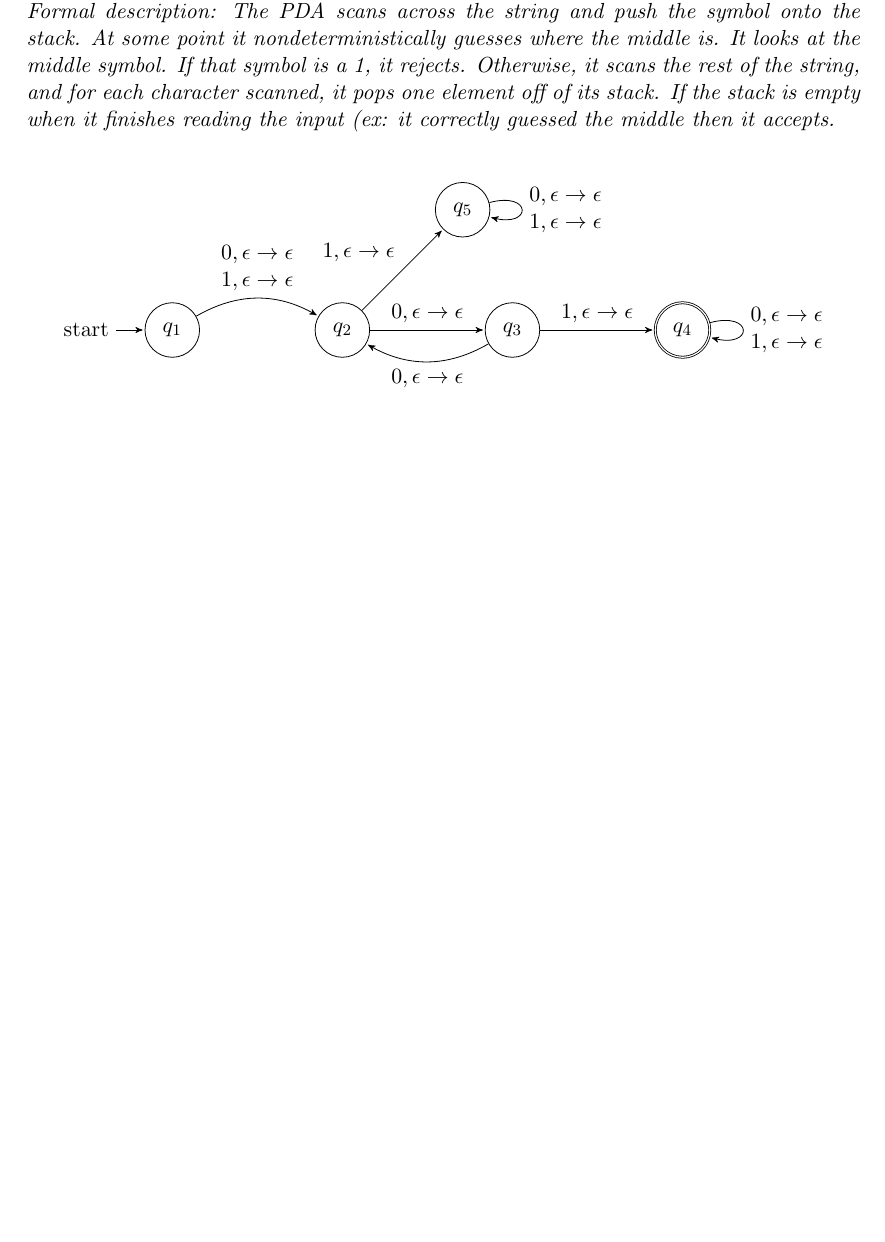
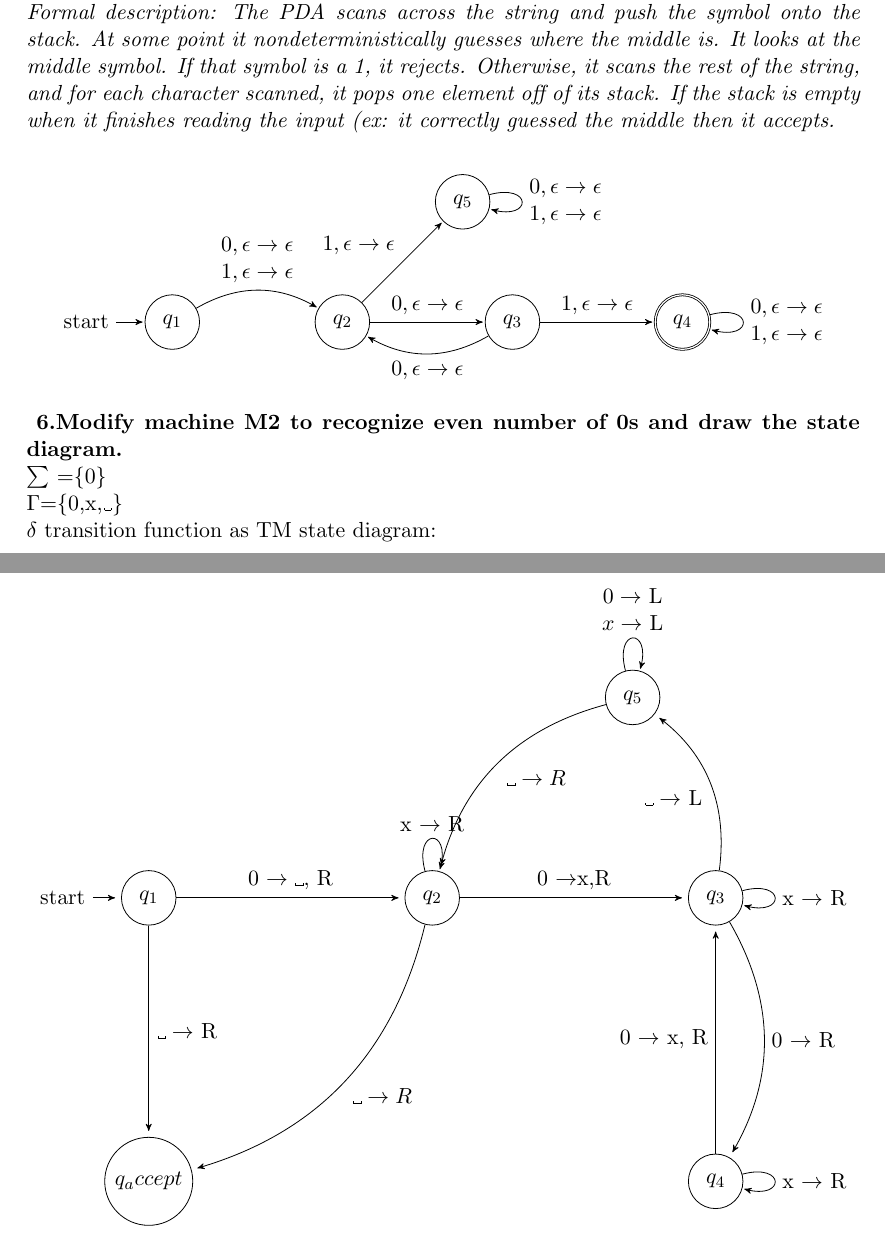
Before and after one commit to WilliamVo2/LateX-in-vS, a LaTeX document (nfa.tex): part of page 6 of 6 before the commit and two parts of pages 6 and 7 of 7 after it, the two joined at a grey line, cut so that both start at the same text, the shorter picture padded with empty space. Compiled offline with pdfLaTeX.

Commit message:
modify M2 machine

```diff
--- a/nfa.tex
+++ b/nfa.tex
@@ -498,6 +498,36 @@ S $\rightarrow$ 0 $|$  0S0 $|$ 0S1 $|$ 1S0 $|$ 1S1 \\
 
 \end{tikzpicture}
 \end{center}
+\textbf{ 6.Modify machine M2 to recognize even number of 0s and draw the state diagram.}\\
+$\sum$ =\{0\}\\
+$\Gamma$=\{0,x,\textvisiblespace\}\\
+$\delta$ transition function as TM state diagram:\\
+\begin{center}
+\begin{tikzpicture}[>=stealth',shorten >=3pt,auto,node distance=5cm]
+% define the states in the machine
+  \node[initial,state] 	(q1)      				{$q_1$};
+  \node[state]  	(q2) [right of=q1]           	{$q_2$};
+  \node[state]         		(q3) [right of=q2]  	{$q_3$};
+  \node[state]    (q4) [below of=q3]  	{$q_4$};
+  \node[state]    (q5) [above right of=q2]  	{$q_5$};
+  \node[state]         		(q6) [below of=q1]  	{$q_accept$};
+
+% define the links
+  \path[->]  (q1) edge  node {0 $\rightarrow \textvisiblespace$, R} (q2)
+             edge  node {$\textvisiblespace \rightarrow$ R} (q6)
+             (q2)  edge [loop above] node {x $\rightarrow$ R} 	(q2)
+             edge   node {0 $\rightarrow$x,R} (q3)
+             edge  [bend left] node {$\textvisiblespace \rightarrow R$} (q6)
+        (q3) edge [loop right]  	node {x $\rightarrow$ R} 	(q3)
+             edge 	[bend left] node {0 $\rightarrow$ R}  	(q4)
+             edge  [bend right] node {$\textvisiblespace \rightarrow $ L} (q5)
+        (q4) edge [loop right]  	node {x $\rightarrow$ R} 	(q4)
+             edge   node {0 $\rightarrow$ x, R} (q3)
+         (q5) edge [loop above, align=center] node {$0  \rightarrow $ L\\ $x \rightarrow $ L} (q5)
+             edge  [bend right] node{$\textvisiblespace \rightarrow R$} (q2);
+
+\end{tikzpicture}
+\end{center}
 
 
 \end{document}
```
Also changed, not shown: README.md, nfa.pdf, 3 other files.
